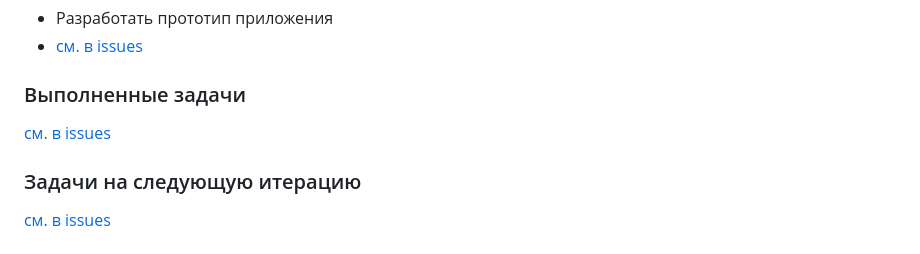
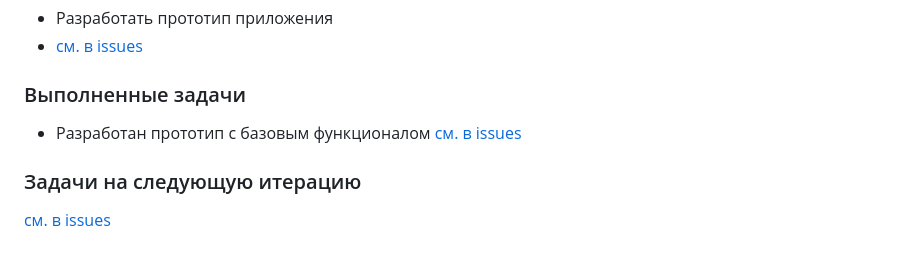
Before and after one commit to moevm/mse1h2026-ecoreport, a Markdown page: reports.md, the part around one of its changes. Drawn GitHub-style.

```diff
--- a/reports.md
+++ b/reports.md
@@ -115,6 +117,7 @@
 - Разработать прототип приложения
 - [см. в issues](https://github.com/moevm/mse1h2026-ecoreport/milestone/2)
 ### Выполненные задачи
+- Разработан прототип с базовым функционалом
 [см. в issues](https://github.com/moevm/mse1h2026-ecoreport/milestone/2)
 ### Задачи на следующую итерацию
 [см. в issues](https://github.com/moevm/mse1h2026-ecoreport/milestone/3)
```
Also changed, not shown: other parts of reports.md (+3 -1 lines).
